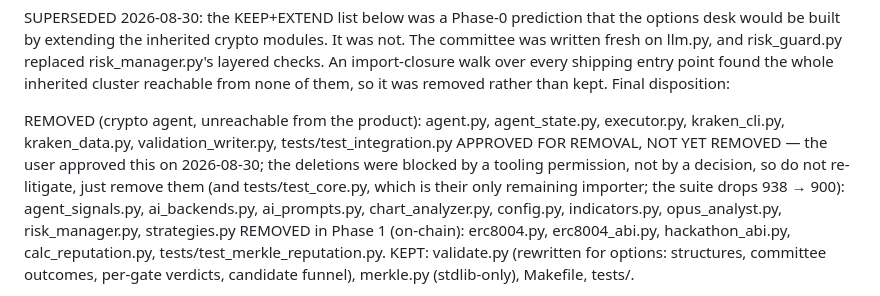
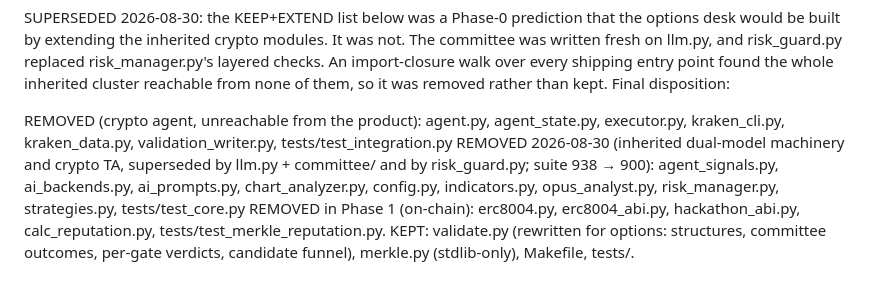
Before and after one commit to Prashant-thakur77/trading-alpaca, a Markdown page: CLAUDE.md, the part around the change. Rendered like a GitHub page.

```diff
--- a/CLAUDE.md
+++ b/CLAUDE.md
@@ -43,12 +43,11 @@ it was removed rather than kept. Final disposition:
 REMOVED (crypto agent, unreachable from the product):
   agent.py, agent_state.py, executor.py, kraken_cli.py, kraken_data.py,
   validation_writer.py, tests/test_integration.py
-APPROVED FOR REMOVAL, NOT YET REMOVED — the user approved this on 2026-08-30;
-  the deletions were blocked by a tooling permission, not by a decision, so do
-  not re-litigate, just remove them (and tests/test_core.py, which is their
-  only remaining importer; the suite drops 938 → 900):
+REMOVED 2026-08-30 (inherited dual-model machinery and crypto TA, superseded
+  by llm.py + committee/ and by risk_guard.py; suite 938 → 900):
   agent_signals.py, ai_backends.py, ai_prompts.py, chart_analyzer.py,
-  config.py, indicators.py, opus_analyst.py, risk_manager.py, strategies.py
+  config.py, indicators.py, opus_analyst.py, risk_manager.py, strategies.py,
+  tests/test_core.py
 REMOVED in Phase 1 (on-chain): erc8004.py, erc8004_abi.py, hackathon_abi.py,
   calc_reputation.py, tests/test_merkle_reputation.py.
 KEPT: validate.py (rewritten for options: structures, committee outcomes,
```
Also changed, not shown: PLAN.md (+4 -10 lines).
